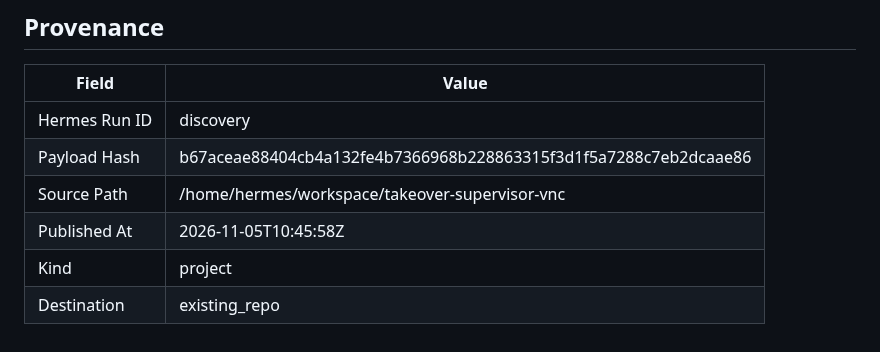
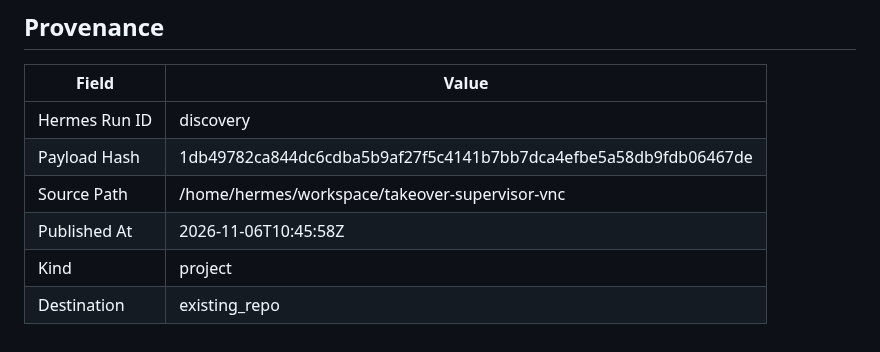
Before and after one commit to joewpb/takeover-supervisor-vnc, a Markdown page: docs/README.md, the part around the change. GitHub-like rendering.

Commit message:
docs(project): add Human Takeover Supervisor (VNC Edition) — Transport-agnostic human-in-the-loop supervisor for browser automation.
Hermes Run: discovery
Payload Hash: 1db49782ca844dc6cdba5b9af27f5c4141b7bb7dca4efbe5a58db9fdb06467de

```diff
--- a/docs/README.md
+++ b/docs/README.md
@@ -173,8 +173,8 @@ _None provided_
 | Field | Value |
 |-------|-------|
 | Hermes Run ID | discovery |
-| Payload Hash | b67aceae88404cb4a132fe4b7366968b228863315f3d1f5a7288c7eb2dcaae86 |
+| Payload Hash | 1db49782ca844dc6cdba5b9af27f5c4141b7bb7dca4efbe5a58db9fdb06467de |
 | Source Path | /home/hermes/workspace/takeover-supervisor-vnc |
-| Published At | 2026-11-05T10:45:58Z |
+| Published At | 2026-11-06T10:45:58Z |
 | Kind | project |
 | Destination | existing_repo |
```
